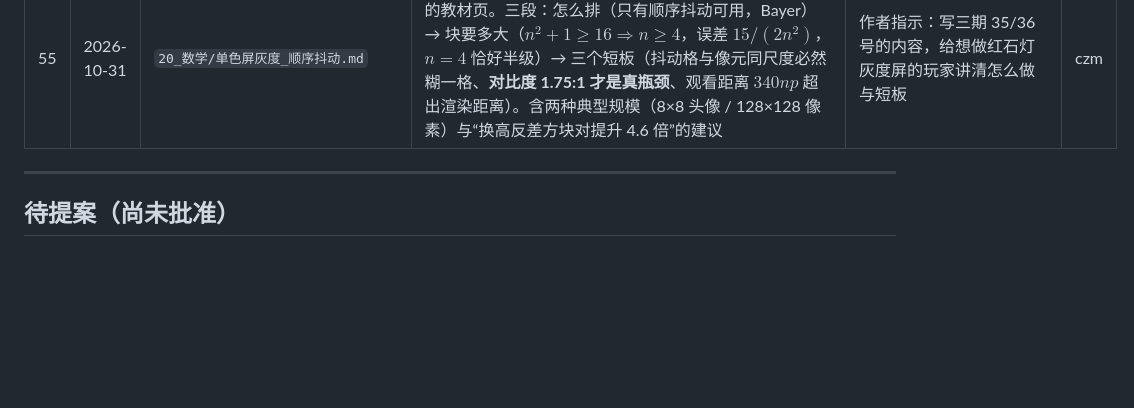
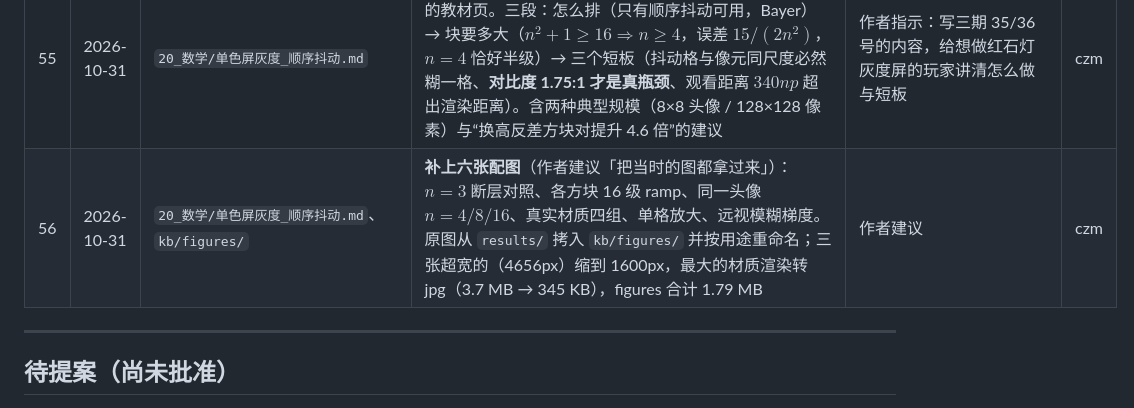
Before and after one commit to CZMfromFenway/redstone_nn, a Markdown page: kb/00_入口/更新记录.md, the part around the change. GitHub-like rendering; blank space fills up the shorter version.

```diff
--- a/kb/00_入口/更新记录.md
+++ b/kb/00_入口/更新记录.md
@@ -60,6 +60,7 @@
 | 53 | 2026-10-31 | `20_数学/激活与输出量化.md`、`20_数学/强模LUT_输入到非负累加量.md` | **对照中发现、并改回正文的两处**：① $\Gamma_j$ 有“至少为 1”的下钳（编译器 `max(...,1)`），原正文只写上取整，死通道会除零——已补；② 比较器的负端**随档位变**（$k=14$ 时到 $-882$），原表写成“$-868\le\Delta\Lambda$”会被读成永远到不了更低，已改写为“$k=0$ 最紧、868 是所有档位的交集” | 对照脚本实测 | czm |
 | 54 | 2026-10-31 | `98_核对/对照_与实现的一致性.md` | **从 `20_数学/` 移出**：核对日志不是教材章节，另立 `98_核对/`；状态由 `定案` 改为 `记录`，页首注明“不是知识条目”；`kb/README` 的目录表补一行。同时修正移动后的路径引用 | 作者：「对照不是知识库的知识，更像实验日志，不宜放到同一目录」 | czm |
 | 55 | 2026-10-31 | `20_数学/单色屏灰度_顺序抖动.md` | **新建，状态 = 待验**：把三期两份附带探索整理成面向玩家的教材页。三段：怎么排（只有顺序抖动可用，Bayer）→ 块要多大（$n^2+1\ge16\Rightarrow n\ge4$，误差 $15/(2n^2)$，$n{=}4$ 恰好半级）→ 三个短板（抖动格与像元同尺度必然糊一格、**对比度 1.75:1 才是真瓶颈**、观看距离 $340np$ 超出渲染距离）。含两种典型规模（8×8 头像 / 128×128 像素）与“换高反差方块对提升 4.6 倍”的建议 | 作者指示：写三期 35/36 号的内容，给想做红石灯灰度屏的玩家讲清怎么做与短板 | czm |
+| 56 | 2026-10-31 | `20_数学/单色屏灰度_顺序抖动.md`、`kb/figures/` | **补上六张配图**（作者建议「把当时的图都拿过来」）：$n=3$ 断层对照、各方块 16 级 ramp、同一头像 $n=4/8/16$、真实材质四组、单格放大、远视模糊梯度。原图从 `results/` 拷入 `kb/figures/` 并按用途重命名；三张超宽的（4656px）缩到 1600px，最大的材质渲染转 jpg（3.7 MB → 345 KB），figures 合计 1.79 MB | 作者建议 | czm |
 
 ---
 
```
Also changed, not shown: kb/20_数学/单色屏灰度_顺序抖动.md (+26 -0 lines), kb/figures/dither_faces_n3to8.png (added), kb/figures/dither_ramp_n2to8.png (added), kb/figures/lamp_n16_farview.png (added), kb/figures/lamp_n16_view.jpg (added), kb/figures/lamp_n16_zoom.png (added), kb/figures/lamp_n_compare_levels.png (added).
